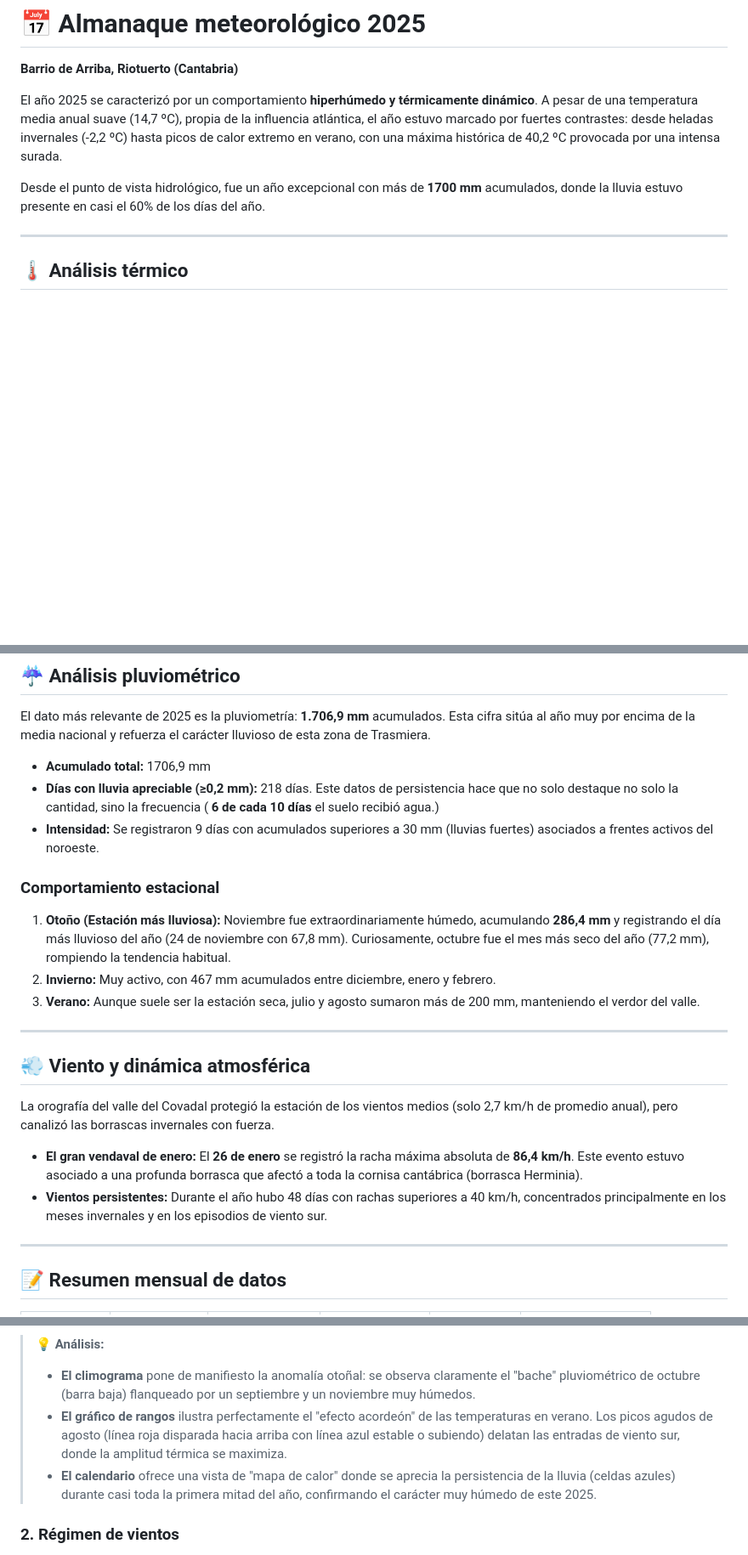
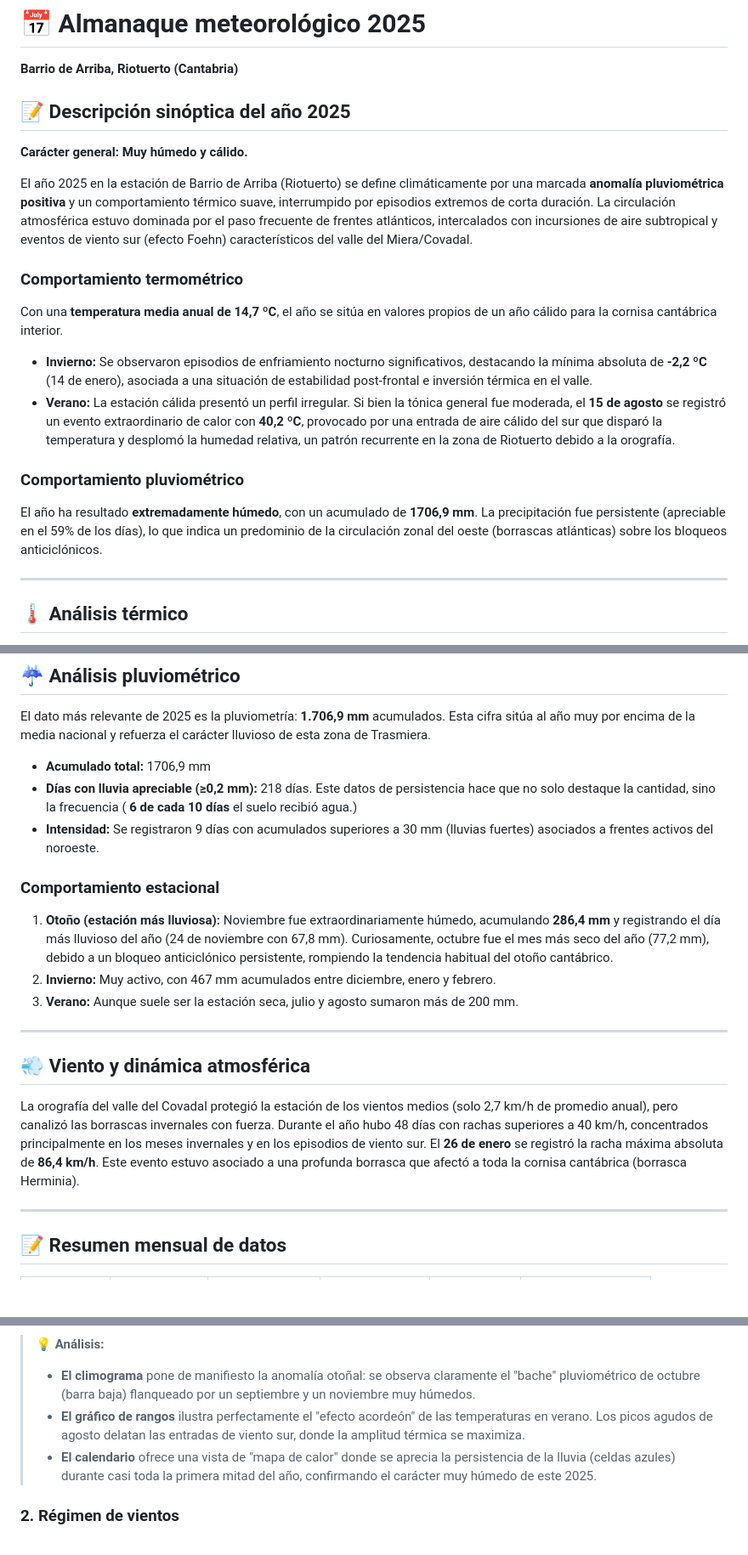
Before and after one commit to egofer/meteoriotuerto, a Markdown page: 2025/README.md, 3 parts joined by grey strips. Shown at 85% size. Rendered like a GitHub page; blank space fills up the shorter version.

Commit message:
Renobrado el archivo "2025_weather_almanac.md" y completado de datos del almanaque meteorológico

```diff
--- a/2025/2025_weather_almanac.md
+++ b/2025/README.md
@@ -2,9 +2,20 @@
 
 **Barrio de Arriba, Riotuerto (Cantabria)**
 
-El año 2025 se caracterizó por un comportamiento **hiperhúmedo y térmicamente dinámico**. A pesar de una temperatura media anual suave (14,7 ºC), propia de la influencia atlántica, el año estuvo marcado por fuertes contrastes: desde heladas invernales (-2,2 ºC) hasta picos de calor extremo en verano, con una máxima histórica de 40,2 ºC provocada por una intensa surada.
 
-Desde el punto de vista hidrológico, fue un año excepcional con más de **1700 mm** acumulados, donde la lluvia estuvo presente en casi el 60% de los días del año.
+## 📝 Descripción sinóptica del año 2025
+
+**Carácter general: Muy húmedo y cálido.**
+
+El año 2025 en la estación de Barrio de Arriba (Riotuerto) se define climáticamente por una marcada **anomalía pluviométrica positiva** y un comportamiento térmico suave, interrumpido por episodios extremos de corta duración. La circulación atmosférica estuvo dominada por el paso frecuente de frentes atlánticos, intercalados con incursiones de aire subtropical y eventos de viento sur (efecto Foehn) característicos del valle del Miera/Covadal.
+
+### Comportamiento termométrico
+Con una **temperatura media anual de 14,7 ºC**, el año se sitúa en valores propios de un año cálido para la cornisa cantábrica interior.
+* **Invierno:** Se observaron episodios de enfriamiento nocturno significativos, destacando la mínima absoluta de **-2,2 ºC** (14 de enero), asociada a una situación de estabilidad post-frontal e inversión térmica en el valle.
+* **Verano:** La estación cálida presentó un perfil irregular. Si bien la tónica general fue moderada, el **15 de agosto** se registró un evento extraordinario de calor con **40,2 ºC**, provocado por una entrada de aire cálido del sur que disparó la temperatura y desplomó la humedad relativa, un patrón recurrente en la zona de Riotuerto debido a la orografía.
+
+### Comportamiento pluviométrico
+El año ha resultado **extremadamente húmedo**, con un acumulado de **1706,9 mm**. La precipitación fue persistente (apreciable en el 59% de los días), lo que indica un predominio de la circulación zonal del oeste (borrascas atlánticas) sobre los bloqueos anticiclónicos.
 
 ---
 
@@ -30,23 +41,20 @@ Se registraron **15 días** con temperaturas superiores a 30 ºC, concentrados p
 El dato más relevante de 2025 es la pluviometría: **1.706,9 mm** acumulados. Esta cifra sitúa al año muy por encima de la media nacional y refuerza el carácter lluvioso de esta zona de Trasmiera.
 
 * **Acumulado total:** 1706,9 mm
-* **Días con lluvia apreciable (≥0,2 mm):** 218 días. Este datos de persistencia hace que no solo destaque no solo la cantidad, sino la frecuencia ( **6 de cada 10 días** el suelo recibió agua.)
+* **Días con lluvia apreciable (≥0,2 mm):** 218 días. Este datos de persistencia hace que no solo destaque la cantidad, sino la frecuencia ( **6 de cada 10 días** el suelo recibió agua.)
 * **Intensidad:** Se registraron 9 días con acumulados superiores a 30 mm (lluvias fuertes) asociados a frentes activos del noroeste.
 
 
 ### Comportamiento estacional
-1.  **Otoño (Estación más lluviosa):** Noviembre fue extraordinariamente húmedo, acumulando **286,4 mm** y registrando el día más lluvioso del año (24 de noviembre con 67,8 mm). Curiosamente, octubre fue el mes más seco del año (77,2 mm), rompiendo la tendencia habitual.
+1.  **Otoño (estación más lluviosa):** Noviembre fue extraordinariamente húmedo, acumulando **286,4 mm** y registrando el día más lluvioso del año (24 de noviembre con 67,8 mm). Curiosamente, octubre fue el mes más seco del año (77,2 mm), debido a un bloqueo anticiclónico persistente, rompiendo la tendencia habitual del otoño cantábrico.
 2.  **Invierno:** Muy activo, con 467 mm acumulados entre diciembre, enero y febrero.
-3.  **Verano:** Aunque suele ser la estación seca, julio y agosto sumaron más de 200 mm, manteniendo el verdor del valle.
+3.  **Verano:** Aunque suele ser la estación seca, julio y agosto sumaron más de 200 mm.
 
 ---
 
 ## 💨 Viento y dinámica atmosférica
 
-La orografía del valle del Covadal protegió la estación de los vientos medios (solo 2,7 km/h de promedio anual), pero canalizó las borrascas invernales con fuerza.
-
-* **El gran vendaval de enero:** El **26 de enero** se registró la racha máxima absoluta de **86,4 km/h**. Este evento estuvo asociado a una profunda borrasca que afectó a toda la cornisa cantábrica (borrasca Herminia).
-* **Vientos persistentes:** Durante el año hubo 48 días con rachas superiores a 40 km/h, concentrados principalmente en los meses invernales y en los episodios de viento sur.
+La orografía del valle del Covadal protegió la estación de los vientos medios (solo 2,7 km/h de promedio anual), pero canalizó las borrascas invernales con fuerza. Durante el año hubo 48 días con rachas superiores a 40 km/h, concentrados principalmente en los meses invernales y en los episodios de viento sur. El **26 de enero** se registró la racha máxima absoluta de **86,4 km/h**. Este evento estuvo asociado a una profunda borrasca que afectó a toda la cornisa cantábrica (borrasca Herminia).
 
 ---
 
@@ -89,7 +97,7 @@ A continuación se presentan las visualizaciones generadas a partir del registro
 
 > **💡 Análisis:**
 > * **El climograma** pone de manifiesto la anomalía otoñal: se observa claramente el "bache" pluviométrico de octubre (barra baja) flanqueado por un septiembre y un noviembre muy húmedos.
-> * **El gráfico de rangos** ilustra perfectamente el "efecto acordeón" de las temperaturas en verano. Los picos agudos de agosto (línea roja disparada hacia arriba con línea azul estable o subiendo) delatan las entradas de viento sur, donde la amplitud térmica se maximiza.
+> * **El gráfico de rangos** ilustra perfectamente el "efecto acordeón" de las temperaturas en verano. Los picos agudos de agosto delatan las entradas de viento sur, donde la amplitud térmica se maximiza.
 > * **El calendario** ofrece una vista de "mapa de calor" donde se aprecia la persistencia de la lluvia (celdas azules) durante casi toda la primera mitad del año, confirmando el carácter muy húmedo de este 2025.
 
 ### 2. Régimen de vientos
```
